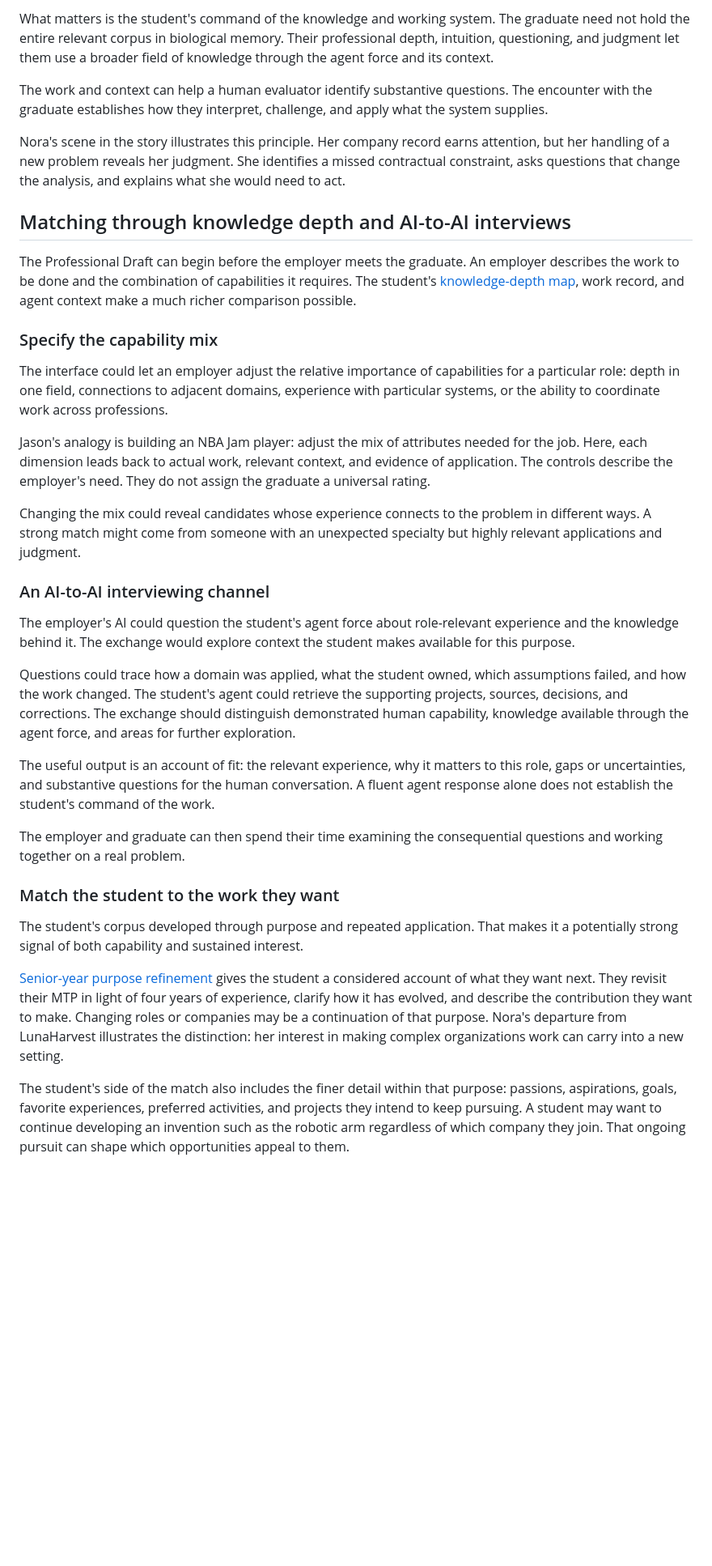
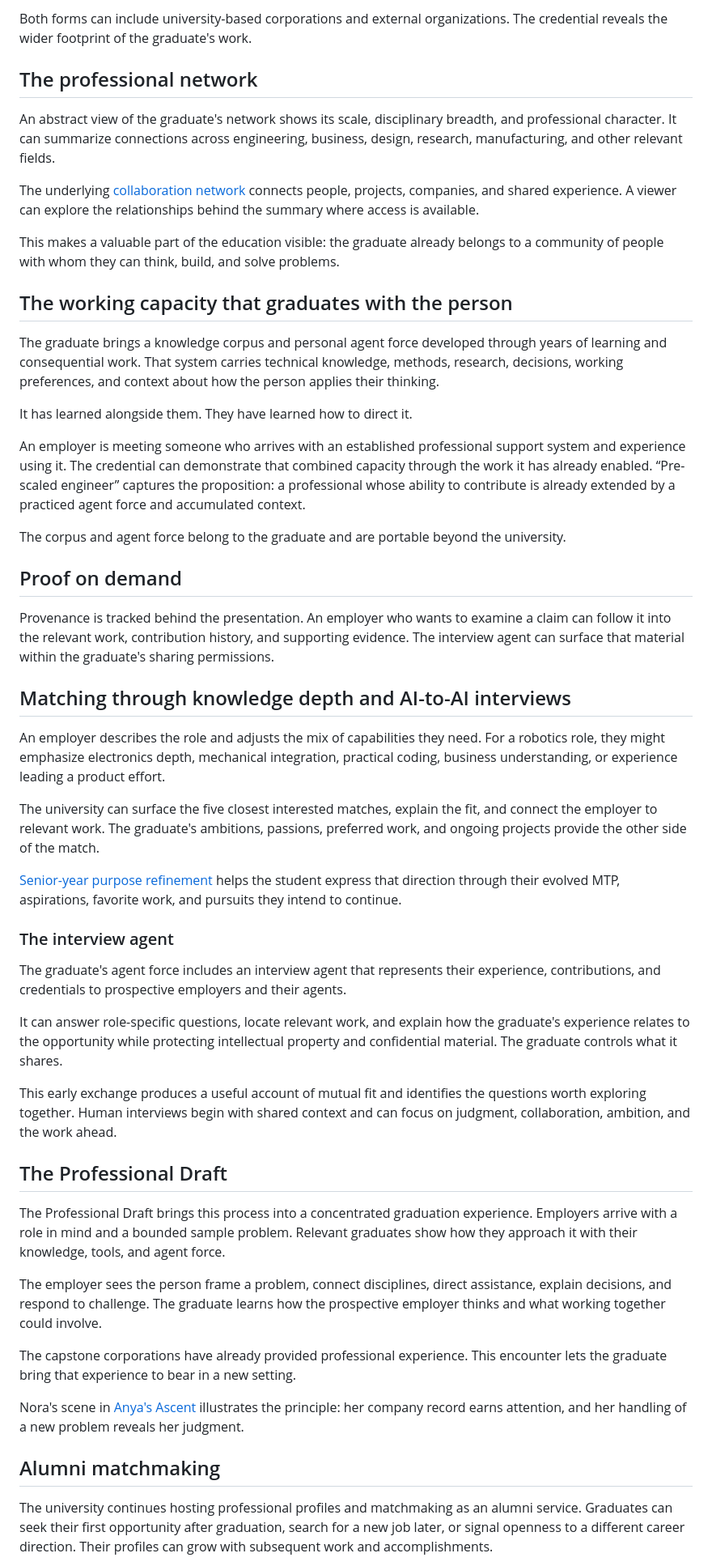
Before and after one commit to SublimeDelusion/education-moonshot, a Markdown page: concepts/the-work-is-the-proof.md, the part around one of its changes. Shown at 81% size. Rendered like a GitHub page; blank space fills up the shorter version.

```diff
--- a/concepts/the-work-is-the-proof.md
+++ b/concepts/the-work-is-the-proof.md
@@ -53,37 +55,55 @@ The graduate brings the agent force developed alongside their work. The evaluato
 
-What matters is the student's command of the knowledge and working system. The graduate need not hold the entire relevant corpus in biological memory. Their professional depth, intuition, questioning, and judgment let them use a broader field of knowledge through the agent force and its context.
+Both forms can include university-based corporations and external organizations. The credential reveals the wider footprint of the graduate's work.
 
-The work and context can help a human evaluator identify substantive questions. The encounter with the graduate establishes how they interpret, challenge, and apply what the system supplies.
+## The professional network
 
-Nora's scene in the story illustrates this principle. Her company record earns attention, but her handling of a new problem reveals her judgment. She identifies a missed contractual constraint, asks questions that change the analysis, and explains what she would need to act.
+An abstract view of the graduate's network shows its scale, disciplinary breadth, and professional character. It can summarize connections across engineering, business, design, research, manufacturing, and other relevant fields.
+
+The underlying [collaboration network](education-becomes-more-human.md#make-the-collaboration-network-visible) connects people, projects, companies, and shared experience. A viewer can explore the relationships behind the summary where access is available.
+
+This makes a valuable part of the education visible: the graduate already belongs to a community of people with whom they can think, build, and solve problems.
+
+## The working capacity that graduates with the person
+
+The graduate brings a knowledge corpus and personal agent force developed through years of learning and consequential work. That system carries technical knowledge, methods, research, decisions, working preferences, and context about how the person applies their thinking.
+
+It has learned alongside them. They have learned how to direct it.
+
+An employer is meeting someone who arrives with an established professional support system and experience using it. The credential can demonstrate that combined capacity through the work it has already enabled. “Pre-scaled engineer” captures the proposition: a professional whose ability to contribute is already extended by a practiced agent force and accumulated context.
+
+The corpus and agent force belong to the graduate and are portable beyond the university.
+
+## Proof on demand
+
+Provenance is tracked behind the presentation. An employer who wants to examine a claim can follow it into the relevant work, contribution history, and supporting evidence. The interview agent can surface that material within the graduate's sharing permissions.
 
 ## Matching through knowledge depth and AI-to-AI interviews
 
-The Professional Draft can begin before the employer meets the graduate. An employer describes the work to be done and the combination of capabilities it requires. The student's [knowledge-depth map](mastery-over-knowledge.md#a-depth-map-of-the-working-knowledge-corpus), work record, and agent context make a much richer comparison possible.
+An employer describes the role and adjusts the mix of capabilities they need. For a robotics role, they might emphasize electronics depth, mechanical integration, practical coding, business understanding, or experience leading a product effort.
 
-### Specify the capability mix
+The university can surface the five closest interested matches, explain the fit, and connect the employer to relevant work. The graduate's ambitions, passions, preferred work, and ongoing projects provide the other side of the match.
 
-The interface could let an employer adjust the relative importance of capabilities for a particular role: depth in one field, connections to adjacent domains, experience with particular systems, or the ability to coordinate work across professions.
+[Senior-year purpose refinement](purpose-replaces-the-degree-program.md#senior-year-define-your-future) helps the student express that direction through their evolved MTP, aspirations, favorite work, and pursuits they intend to continue.
 
-Jason's analogy is building an NBA Jam player: adjust the mix of attributes needed for the job. Here, each dimension leads back to actual work, relevant context, and evidence of application. The controls describe the employer's need. They do not assign the graduate a universal rating.
+### The interview agent
 
-Changing the mix could reveal candidates whose experience connects to the problem in different ways. A strong match might come from someone with an unexpected specialty but highly relevant applications and judgment.
+The graduate's agent force includes an interview agent that represents their experience, contributions, and credentials to prospective employers and their agents.
 
-### An AI-to-AI interviewing channel
+It can answer role-specific questions, locate relevant work, and explain how the graduate's experience relates to the opportunity while protecting intellectual property and confidential material. The graduate controls what it shares.
 
-The employer's AI could question the student's agent force about role-relevant experience and the knowledge behind it. The exchange would explore context the student makes available for this purpose.
+This early exchange produces a useful account of mutual fit and identifies the questions worth exploring together. Human interviews begin with shared context and can focus on judgment, collaboration, ambition, and the work ahead.
 
-Questions could trace how a domain was applied, what the student owned, which assumptions failed, and how the work changed. The student's agent could retrieve the supporting projects, sources, decisions, and corrections. The exchange should distinguish demonstrated human capability, knowledge available through the agent force, and areas for further exploration.
+## The Professional Draft
 
-The useful output is an account of fit: the relevant experience, why it matters to this role, gaps or uncertainties, and substantive questions for the human conversation. A fluent agent response alone does not establish the student's command of the work.
+The Professional Draft brings this process into a concentrated graduation experience. Employers arrive with a role in mind and a bounded sample problem. Relevant graduates show how they approach it with their knowledge, tools, and agent force.
 
-The employer and graduate can then spend their time examining the consequential questions and working together on a real problem.
+The employer sees the person frame a problem, connect disciplines, direct assistance, explain decisions, and respond to challenge. The graduate learns how the prospective employer thinks and what working together could involve.
 
-### Match the student to the work they want
+The capstone corporations have already provided professional experience. This encounter lets the graduate bring that experience to bear in a new setting.
 
-The student's corpus developed through purpose and repeated application. That makes it a potentially strong signal of both capability and sustained interest.
+Nora's scene in [Anya's Ascent](../assets/documents/anyas-ascent.md) illustrates the principle: her company record earns attention, and her handling of a new problem reveals her judgment.
 
-[Senior-year purpose refinement](purpose-replaces-the-degree-program.md#senior-year-define-your-future) gives the student a considered account of what they want next. They revisit their MTP in light of four years of experience, clarify how it has evolved, and describe the contribution they want to make. Changing roles or companies may be a continuation of that purpose. Nora's departure from LunaHarvest illustrates the distinction: her interest in making complex organizations work can carry into a new setting.
+## Alumni matchmaking
 
-The student's side of the match also includes the finer detail within that purpose: passions, aspirations, goals, favorite experiences, preferred activities, and projects they intend to keep pursuing. A student may want to continue developing an invention such as the robotic arm regardless of which company they join. That ongoing pursuit can shape which opportunities appeal to them.
+The university continues hosting professional profiles and matchmaking as an alumni service. Graduates can seek their first opportunity after graduation, search for a new job later, or signal openness to a different career direction. Their profiles can grow with subsequent work and accomplishments.
 
```
Also changed, not shown: other parts of concepts/the-work-is-the-proof.md (+36 -58 lines).
